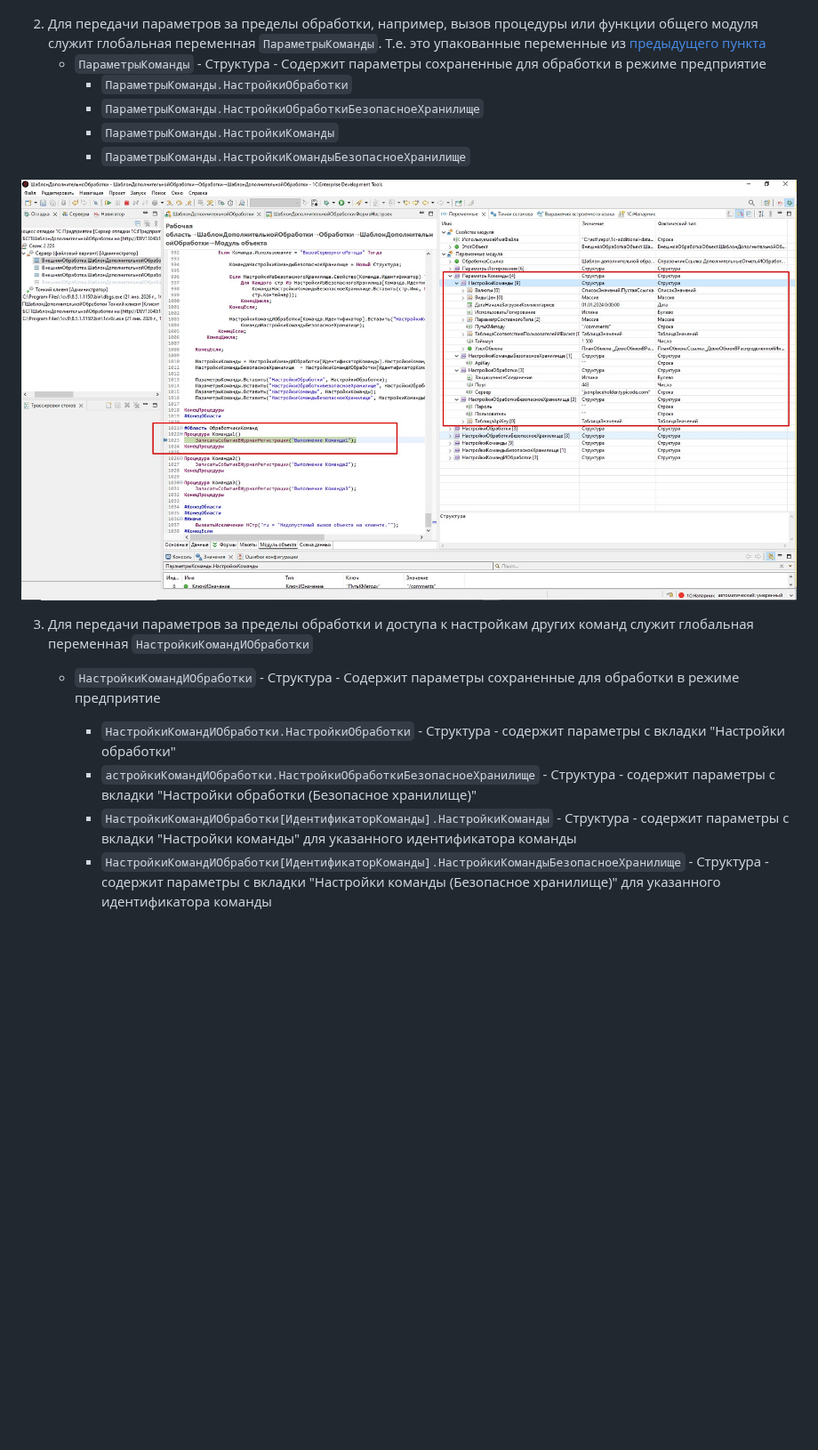
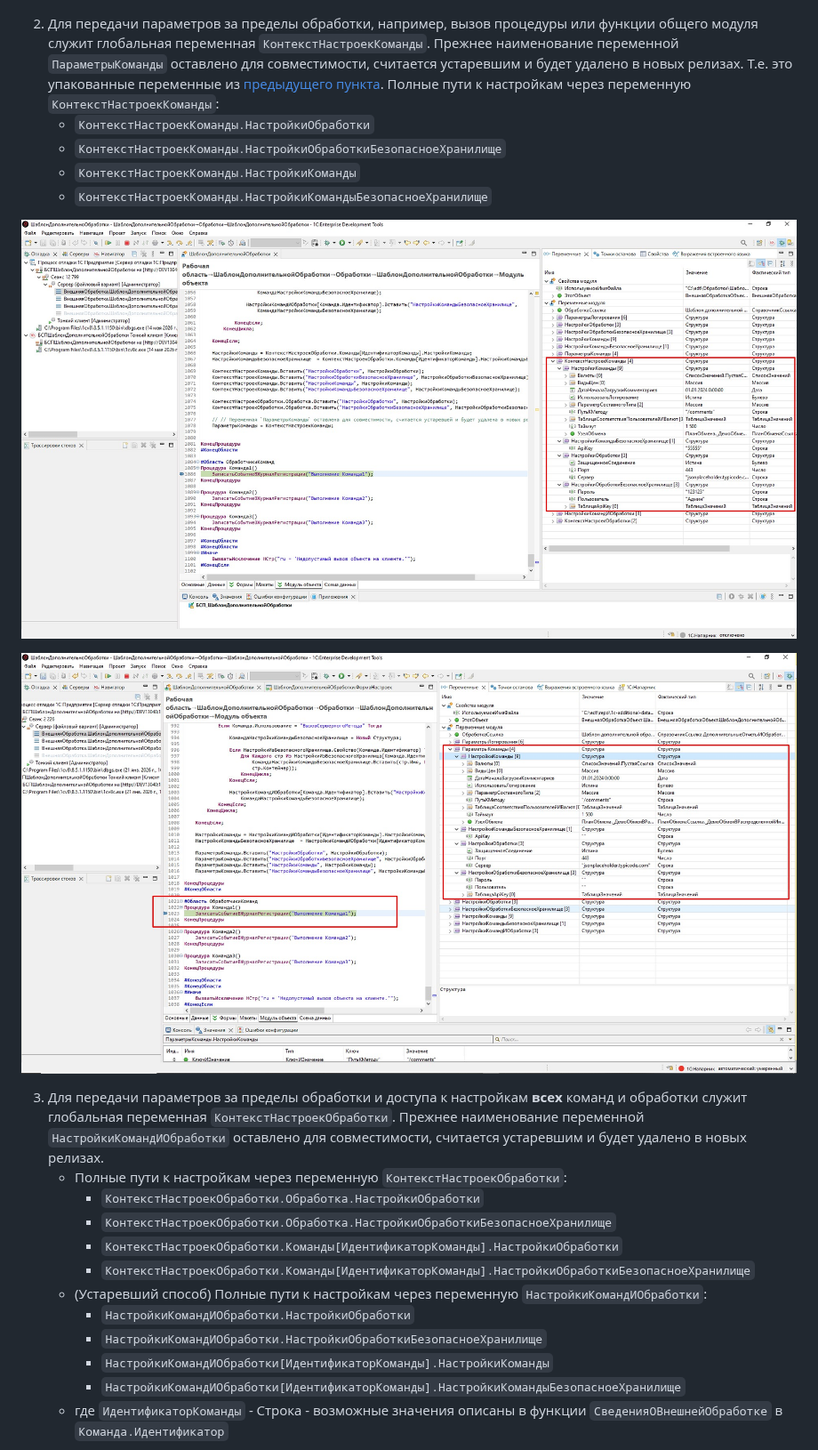
Before and after one commit to ilko-os/1c-additional-data-processor-template, a Markdown page: README.md, the part around one of its changes. Shown at 89% size. Rendered like a GitHub page; pictures changed too: img/004_Переменная_КонтекстНастроекКоманды.jpg (added); blank space fills up the shorter version.

```diff
--- a/README.md
+++ b/README.md
@@ -435,20 +483,27 @@ https://github.com/ilko-os/1c-additional-data-processor-template/releases
 
 ![003_ПеременныеДляВнутреннегоДоступа](./img/003_ПеременныеДляВнутреннегоДоступа.jpg)
 
-2) Для передачи параметров за пределы обработки, например, вызов процедуры или функции общего модуля служит глобальная переменная `ПараметрыКоманды`. Т.е. это упакованные переменные из [предыдущего пункта](#Доступ_к_настройкам_в_коде_1)
-	- `ПараметрыКоманды` - Структура - Содержит параметры сохраненные для обработки в режиме предприятие
-		* `ПараметрыКоманды.НастройкиОбработки`
-		* `ПараметрыКоманды.НастройкиОбработкиБезопасноеХранилище`
-		* `ПараметрыКоманды.НастройкиКоманды`
-		* `ПараметрыКоманды.НастройкиКомандыБезопасноеХранилище`
+2) Для передачи параметров за пределы обработки, например, вызов процедуры или функции общего модуля служит глобальная переменная `КонтекстНастроекКоманды`. Прежнее наименование переменной `ПараметрыКоманды` оставлено для совместимости, считается устаревшим и будет удалено в новых релизах. Т.е. это упакованные переменные из [предыдущего пункта](#Доступ_к_настройкам_в_коде_1).
+Полные пути к настройкам через переменную `КонтекстНастроекКоманды`:
+	- `КонтекстНастроекКоманды.НастройкиОбработки`
+	- `КонтекстНастроекКоманды.НастройкиОбработкиБезопасноеХранилище`
+	- `КонтекстНастроекКоманды.НастройкиКоманды`
+	- `КонтекстНастроекКоманды.НастройкиКомандыБезопасноеХранилище`
 
-![004_Переменная_ПараметрыКоманды](./img/004_Переменная_ПараметрыКоманды.jpg)
+![Переменная_КонтекстНастроекКоманды](./img/004_Переменная_КонтекстНастроекКоманды.jpg)
 
-3) Для передачи параметров за пределы обработки и доступа к настройкам других команд служит глобальная переменная `НастройкиКомандИОбработки`
+![Переменная_ПараметрыКоманды_Устарела](./img/004_Переменная_ПараметрыКоманды.jpg)
 
-	- `НастройкиКомандИОбработки` - Структура - Содержит параметры сохраненные для обработки в режиме предприятие
-		* `НастройкиКомандИОбработки.НастройкиОбработки` - Структура - содержит параметры с вкладки "Настройки обработки"
-		* `астройкиКомандИОбработки.НастройкиОбработкиБезопасноеХранилище` - Структура - содержит параметры с вкладки "Настройки обработки (Безопасное хранилище)"
-		* `НастройкиКомандИОбработки[ИдентификаторКоманды].НастройкиКоманды` - Структура - содержит параметры с вкладки "Настройки команды" для указанного идентификатора команды
-		* `НастройкиКомандИОбработки[ИдентификаторКоманды].НастройкиКомандыБезопасноеХранилище`  - Структура - содержит параметры с вкладки "Настройки команды (Безопасное хранилище)" для указанного идентификатора команды
+3) Для передачи параметров за пределы обработки и доступа к настройкам **всех** команд и обработки служит глобальная переменная `КонтекстНастроекОбработки`. Прежнее наименование переменной `НастройкиКомандИОбработки` оставлено для совместимости, считается устаревшим и будет удалено в новых релизах.
+	- Полные пути к настройкам через переменную `КонтекстНастроекОбработки`:
+    	* `КонтекстНастроекОбработки.Обработка.НастройкиОбработки`
+    	* `КонтекстНастроекОбработки.Обработка.НастройкиОбработкиБезопасноеХранилище`
+    	* `КонтекстНастроекОбработки.Команды[ИдентификаторКоманды].НастройкиОбработки`
+    	* `КонтекстНастроекОбработки.Команды[ИдентификаторКоманды].НастройкиОбработкиБезопасноеХранилище`
+	- (Устаревший способ) Полные пути к настройкам через переменную `НастройкиКомандИОбработки`:
+		* `НастройкиКомандИОбработки.НастройкиОбработки`
+		* `НастройкиКомандИОбработки.НастройкиОбработкиБезопасноеХранилище`
+		* `НастройкиКомандИОбработки[ИдентификаторКоманды].НастройкиКоманды`
+		* `НастройкиКомандИОбработки[ИдентификаторКоманды].НастройкиКомандыБезопасноеХранилище`
+	- где `ИдентификаторКоманды` - Строка - возможные значения описаны в функции `СведенияОВнешнейОбработке` в `Команда.Идентификатор`
 
```
Also changed, not shown: other parts of README.md (+83 -35 lines), img/005_Переменная_КонтекстНастроекОбработки.jpg (added), 4 other files.
